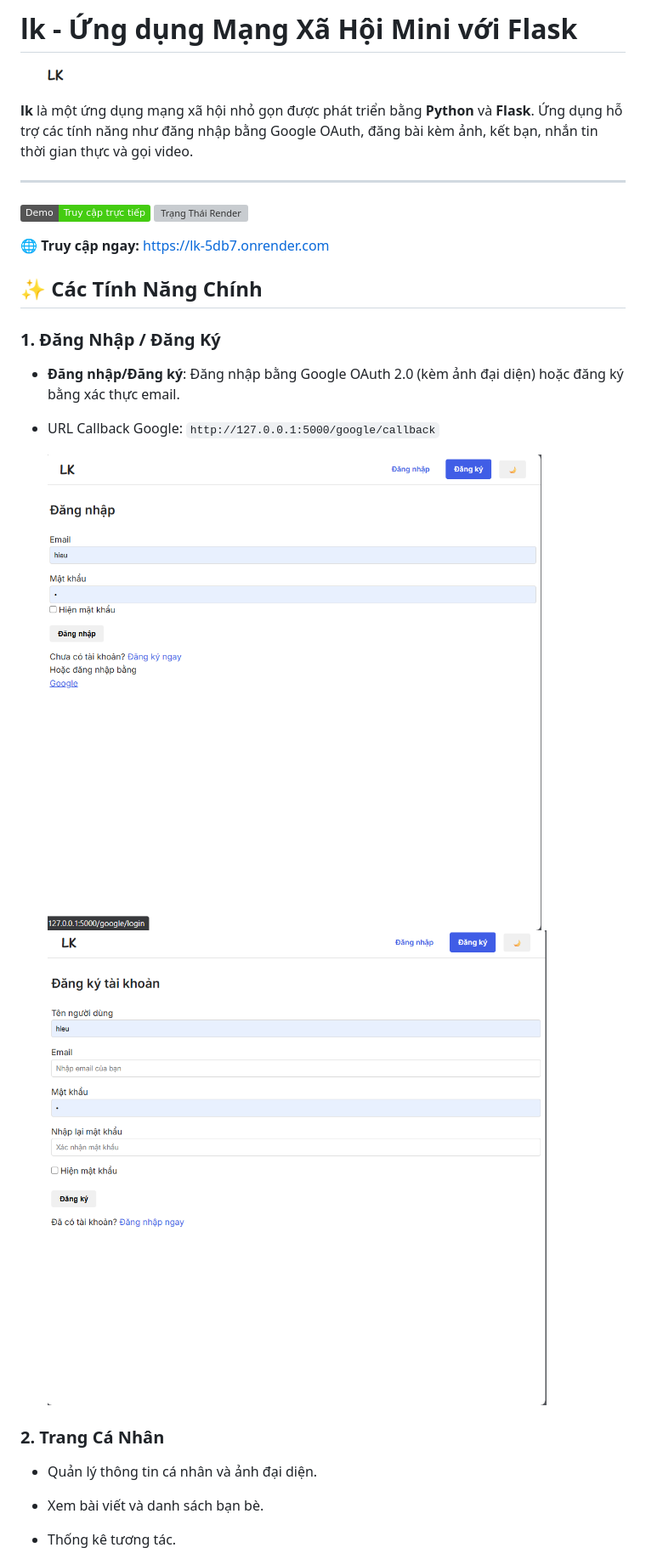
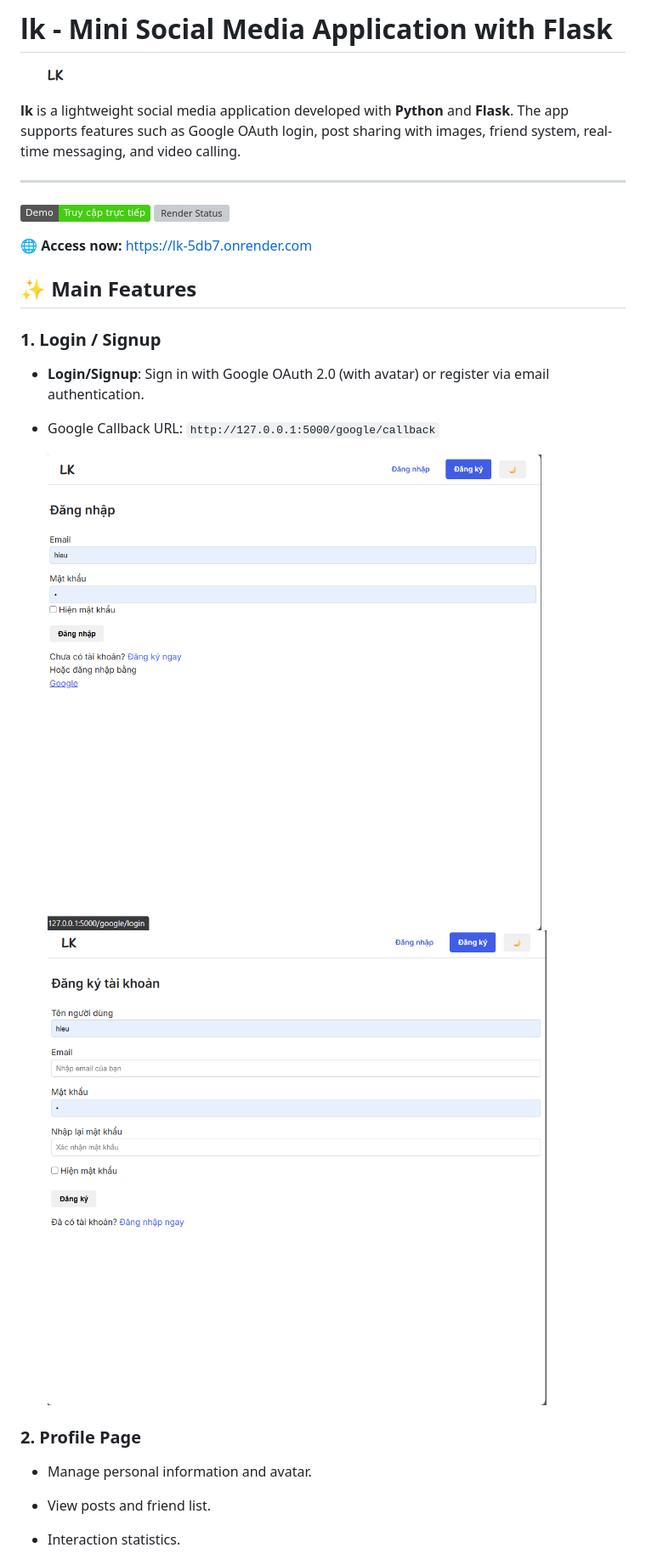
Before and after one commit to hieuchaydi/lk-social-media-python, a Markdown page: readme.md, the part around one of its changes. Shown at 85% size. GitHub-like rendering; badges without logos; grey boxes are pictures that could not be loaded.

```diff
--- a/readme.md
+++ b/readme.md
@@ -1,19 +1,19 @@
-# lk - Ứng dụng Mạng Xã Hội Mini với Flask
+# lk - Mini Social Media Application with Flask
 
 ![Logo lk](assets/logo.png)
 
-**lk** là một ứng dụng mạng xã hội nhỏ gọn được phát triển bằng **Python** và **Flask**. Ứng dụng hỗ trợ các tính năng như đăng nhập bằng Google OAuth, đăng bài kèm ảnh, kết bạn, nhắn tin thời gian thực và gọi video.
+**lk** is a lightweight social media application developed with **Python** and **Flask**. The app supports features such as Google OAuth login, post sharing with images, friend system, real-time messaging, and video calling.
 
 ---
 
-[![Demo Trực Tiếp](https://img.shields.io/badge/Demo-Truy%20cập%20trực%20tiếp-brightgreen)](https://lk-5db7.onrender.com)
-![Trạng Thái Render](https://img.shields.io/website?down_message=offline&label=Render&up_message=online&url=https%3A%2F%2Flk-5db7.onrender.com)
+[![Live Demo](https://img.shields.io/badge/Demo-Truy%20cập%20trực%20tiếp-brightgreen)](https://lk-5db7.onrender.com)
+![Render Status](https://img.shields.io/website?down_message=offline&label=Render&up_message=online&url=https%3A%2F%2Flk-5db7.onrender.com)
 
-🌐 **Truy cập ngay:** [https://lk-5db7.onrender.com](https://lk-5db7.onrender.com)
+🌐 **Access now:** [https://lk-5db7.onrender.com](https://lk-5db7.onrender.com)
 
-## ✨ Các Tính Năng Chính
+## ✨ Main Features
 
-### 1. Đăng Nhập / Đăng Ký
-- **Đăng nhập/Đăng ký**: Đăng nhập bằng Google OAuth 2.0 (kèm ảnh đại diện) hoặc đăng ký bằng xác thực email.
-- URL Callback Google: `http://127.0.0.1:5000/google/callback`
+### 1. Login / Signup
+- **Login/Signup**: Sign in with Google OAuth 2.0 (with avatar) or register via email authentication.
+- Google Callback URL: `http://127.0.0.1:5000/google/callback`
 
@@ -22,6 +22,6 @@
 
-### 2. Trang Cá Nhân
-- Quản lý thông tin cá nhân và ảnh đại diện.
-- Xem bài viết và danh sách bạn bè.
-- Thống kê tương tác.
+### 2. Profile Page
+- Manage personal information and avatar.
+- View posts and friend list.
+- Interaction statistics.
 
```
Also changed, not shown: other parts of readme.md (+90 -92 lines).
